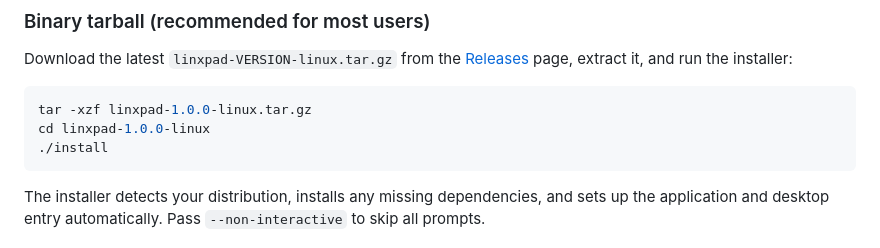
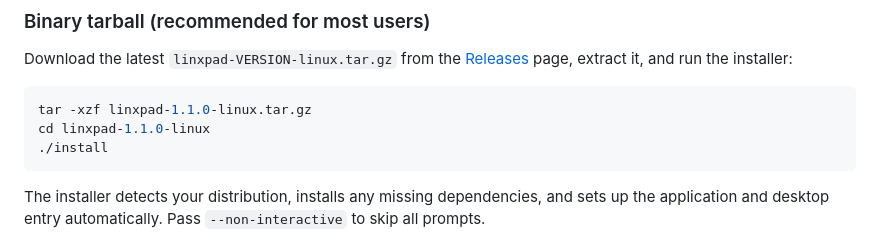
Before and after one commit to apapamarkou/linxpad, a Markdown page: README.md, the part around the change. Drawn GitHub-style.

Commit message:
update read.me

````diff
--- a/README.md
+++ b/README.md
@@ -43,8 +43,8 @@ The requirements are automatically handled by the installers.
 Download the latest `linxpad-VERSION-linux.tar.gz` from the [Releases](https://github.com/apapamarkou/linxpad/releases) page, extract it, and run the installer:
 
 ```bash
-tar -xzf linxpad-1.0.0-linux.tar.gz
-cd linxpad-1.0.0-linux
+tar -xzf linxpad-1.1.0-linux.tar.gz
+cd linxpad-1.1.0-linux
 ./install
 ```
 
````
